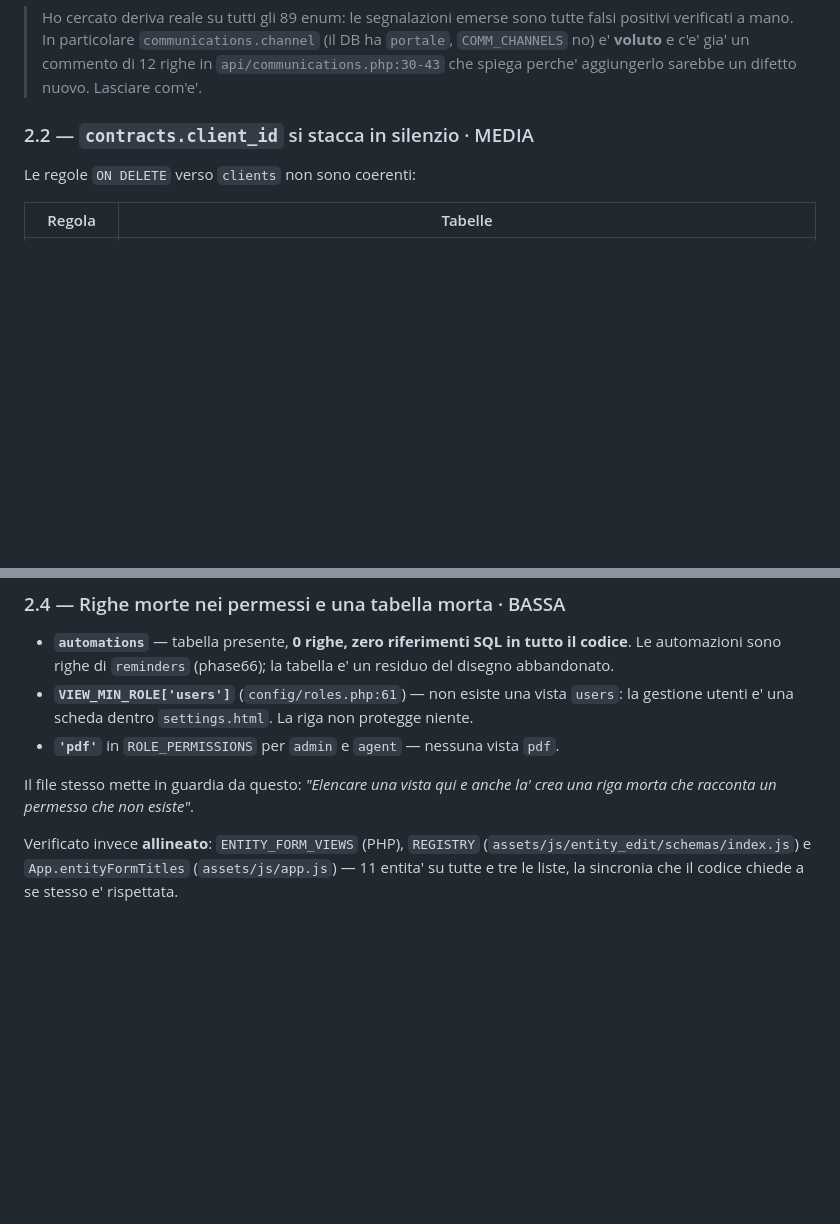
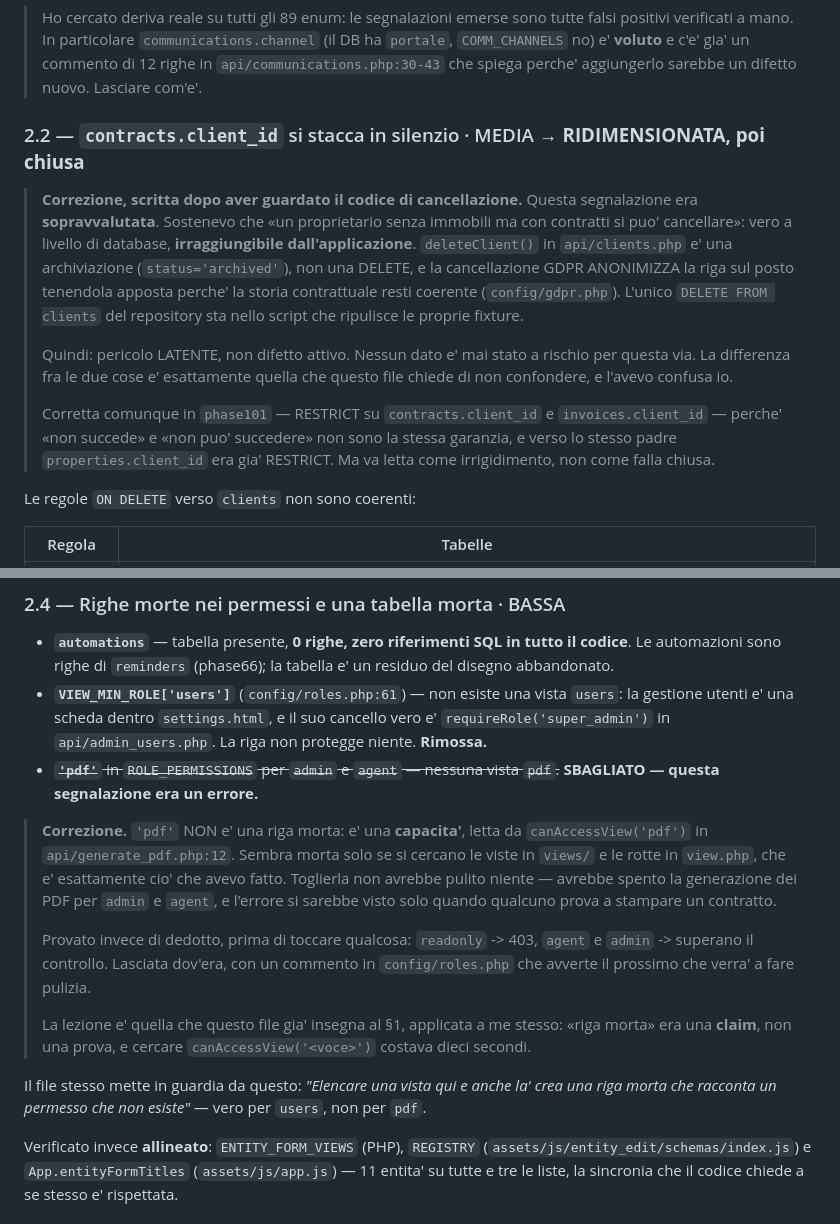
Before and after one commit to kristi2002/Gestione-Immobiliare, a Markdown page: docs/reports/AUDIT_SCHEMA_CODICE_2026-08-19.md, 2 parts joined by grey strips. GitHub-like rendering; blank space fills up the shorter version.

```diff
--- a/docs/reports/AUDIT_SCHEMA_CODICE_2026-08-19.md
+++ b/docs/reports/AUDIT_SCHEMA_CODICE_2026-08-19.md
@@ -69,7 +89,25 @@ in linea in una costante `PAYMENT_METHODS`.
 > di 12 righe in `api/communications.php:30-43` che spiega perche' aggiungerlo
 > sarebbe un difetto nuovo. Lasciare com'e'.
 
-### 2.2 — `contracts.client_id` si stacca in silenzio · MEDIA
+### 2.2 — `contracts.client_id` si stacca in silenzio · MEDIA → **RIDIMENSIONATA, poi chiusa**
+
+> **Correzione, scritta dopo aver guardato il codice di cancellazione.** Questa
+> segnalazione era **sopravvalutata**. Sostenevo che «un proprietario senza
+> immobili ma con contratti si puo' cancellare»: vero a livello di database,
+> **irraggiungibile dall'applicazione**. `deleteClient()` in `api/clients.php` e'
+> una archiviazione (`status='archived'`), non una DELETE, e la cancellazione
+> GDPR ANONIMIZZA la riga sul posto tenendola apposta perche' la storia
+> contrattuale resti coerente (`config/gdpr.php`). L'unico `DELETE FROM clients`
+> del repository sta nello script che ripulisce le proprie fixture.
+>
+> Quindi: pericolo LATENTE, non difetto attivo. Nessun dato e' mai stato a
+> rischio per questa via. La differenza fra le due cose e' esattamente quella che
+> questo file chiede di non confondere, e l'avevo confusa io.
+>
+> Corretta comunque in `phase101` — RESTRICT su `contracts.client_id` e
+> `invoices.client_id` — perche' «non succede» e «non puo' succedere» non sono la
+> stessa garanzia, e verso lo stesso padre `properties.client_id` era gia'
+> RESTRICT. Ma va letta come irrigidimento, non come falla chiusa.
 
 Le regole `ON DELETE` verso `clients` non sono coerenti:
 
@@ -125,12 +163,30 @@ il PDF segnaposto (o togliere le righe documento), e seminare almeno un
   il codice**. Le automazioni sono righe di `reminders` (phase66); la tabella e'
   un residuo del disegno abbandonato.
 - **`VIEW_MIN_ROLE['users']`** (`config/roles.php:61`) — non esiste una vista
-  `users`: la gestione utenti e' una scheda dentro `settings.html`. La riga non
-  protegge niente.
-- **`'pdf'`** in `ROLE_PERMISSIONS` per `admin` e `agent` — nessuna vista `pdf`.
+  `users`: la gestione utenti e' una scheda dentro `settings.html`, e il suo
+  cancello vero e' `requireRole('super_admin')` in `api/admin_users.php`. La riga
+  non protegge niente. **Rimossa.**
+- ~~**`'pdf'`** in `ROLE_PERMISSIONS` per `admin` e `agent` — nessuna vista
+  `pdf`.~~ **SBAGLIATO — questa segnalazione era un errore.**
+
+> **Correzione.** `'pdf'` NON e' una riga morta: e' una **capacita'**, letta da
+> `canAccessView('pdf')` in `api/generate_pdf.php:12`. Sembra morta solo se si
+> cercano le viste in `views/` e le rotte in `view.php`, che e' esattamente cio'
+> che avevo fatto. Toglierla non avrebbe pulito niente — avrebbe spento la
+> generazione dei PDF per `admin` e `agent`, e l'errore si sarebbe visto solo
+> quando qualcuno prova a stampare un contratto.
+>
+> Provato invece di dedotto, prima di toccare qualcosa: `readonly` -> 403,
+> `agent` e `admin` -> superano il controllo. Lasciata dov'era, con un commento
+> in `config/roles.php` che avverte il prossimo che verra' a fare pulizia.
+>
+> La lezione e' quella che questo file gia' insegna al §1, applicata a me stesso:
+> «riga morta» era una **claim**, non una prova, e cercare `canAccessView('<voce>')`
+> costava dieci secondi.
 
 Il file stesso mette in guardia da questo: *"Elencare una vista qui e anche la'
-crea una riga morta che racconta un permesso che non esiste"*.
+crea una riga morta che racconta un permesso che non esiste"* — vero per
+`users`, non per `pdf`.
 
 Verificato invece **allineato**: `ENTITY_FORM_VIEWS` (PHP), `REGISTRY`
 (`assets/js/entity_edit/schemas/index.js`) e `App.entityFormTitles`
```
Also changed, not shown: other parts of docs/reports/AUDIT_SCHEMA_CODICE_2026-08-19.md (+20 -0 lines), CLAUDE.md (+14 -1 lines), docs/deployment/DEPLOYMENT_PLAN.md (+3 -3 lines).
